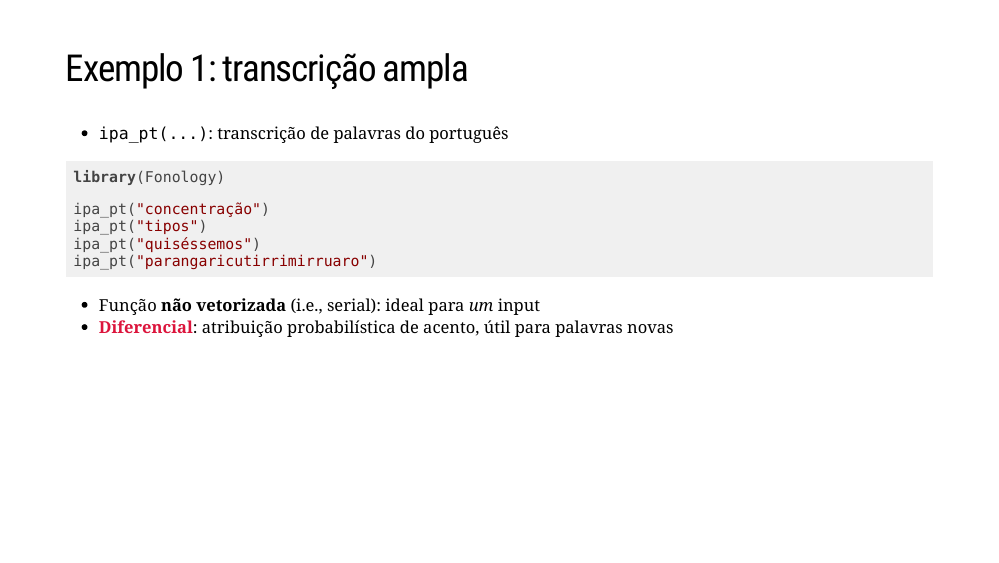
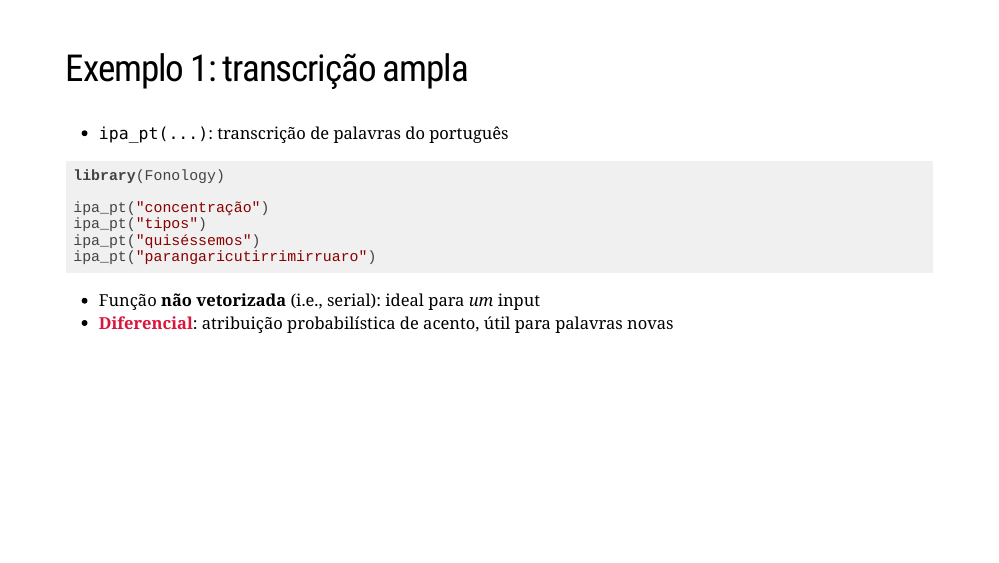
Before and after one commit to guilhermegarcia/fonology_pt, an R Markdown document (index.Rmd): page 5 of 24. Rendered offline with R 4.5, knitr and Pandoc, with nearby package versions; the code chunks are not run, so their results and figures are left out; the slides are laid out offline by our stand-in for remark.js, each with all of its steps uncovered, in fonts that may differ from those the slides ask for, and without slide numbers, shadows or browser add-ons.

Commit message:
updated pre code fonts

```diff
--- a/index.Rmd
+++ b/index.Rmd
@@ -8,6 +8,8 @@ output:
   xaringan::moon_reader:
     css: ["default", "default-fonts", "myStyles.css"]
     lib_dir: libs
+    includes:
+      after_body: "myStyles.css"
     nature:
       highlight: haddock
       ratio: '16:9'
--- a/myStyles.css
+++ b/myStyles.css
@@ -1,5 +1,3 @@
-@import url('https://fonts.googleapis.com/css?family=Fira+Code&display=swap');
-
 mark {
   background-color: #ffff88;
   color: black;
@@ -11,6 +9,8 @@ h-l {
 }
 
 
-pre, code {
-  font-family:"Fira Code", "Monaco", monospace;
+@import url('https://fonts.googleapis.com/css?family=Fira+Code&display=swap');
+
+pre code {
+  font-family:"Fira Code", "Monaco", monospace !important;
 }
```
Also changed, not shown: index.html.
